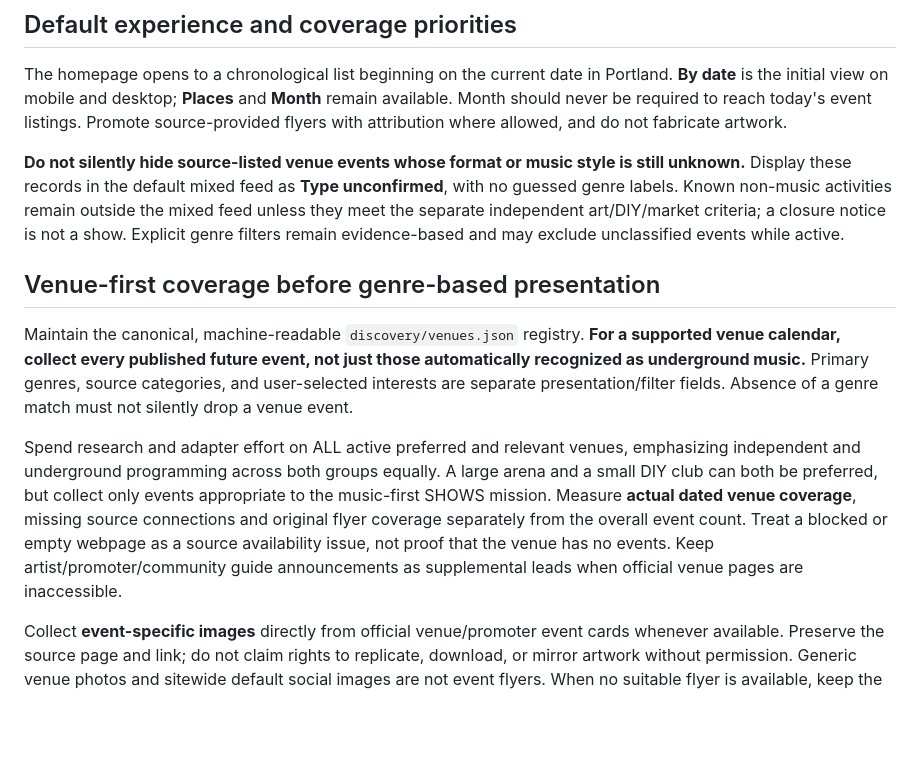
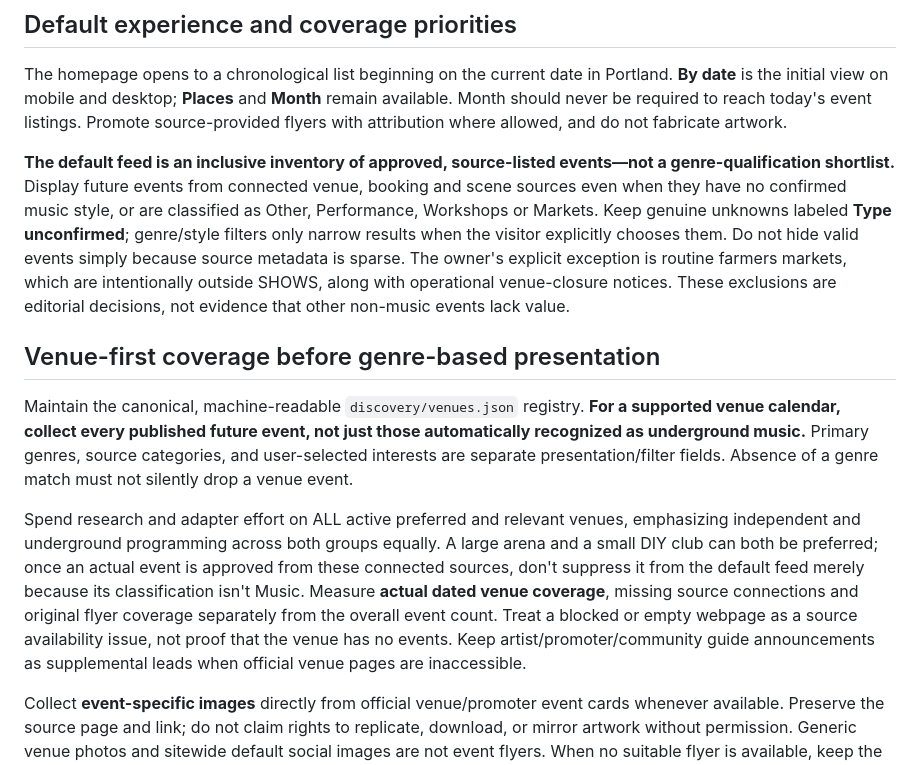
Before and after one commit to julegan/shows, a Markdown page: EDITORIAL.md, the part around the change. GitHub-like rendering; blank space fills up the shorter version.

Commit message:
Clarify source-first editorial inclusion and explicit exceptions

```diff
--- a/EDITORIAL.md
+++ b/EDITORIAL.md
@@ -18,13 +18,13 @@ Independent art, zines, DIY, maker fairs, vintage/record/tattoo/occult pop-ups,
 
 The homepage opens to a chronological list beginning on the current date in Portland. **By date** is the initial view on mobile and desktop; **Places** and **Month** remain available. Month should never be required to reach today's event listings. Promote source-provided flyers with attribution where allowed, and do not fabricate artwork.
 
-**Do not silently hide source-listed venue events whose format or music style is still unknown.** Display these records in the default mixed feed as **Type unconfirmed**, with no guessed genre labels. Known non-music activities remain outside the mixed feed unless they meet the separate independent art/DIY/market criteria; a closure notice is not a show. Explicit genre filters remain evidence-based and may exclude unclassified events while active.
+**The default feed is an inclusive inventory of approved, source-listed events—not a genre-qualification shortlist.** Display future events from connected venue, booking and scene sources even when they have no confirmed music style, or are classified as Other, Performance, Workshops or Markets. Keep genuine unknowns labeled **Type unconfirmed**; genre/style filters only narrow results when the visitor explicitly chooses them. Do not hide valid events simply because source metadata is sparse. The owner's explicit exception is routine farmers markets, which are intentionally outside SHOWS, along with operational venue-closure notices. These exclusions are editorial decisions, not evidence that other non-music events lack value.
 
 ## Venue-first coverage before genre-based presentation
 
 Maintain the canonical, machine-readable `discovery/venues.json` registry. **For a supported venue calendar, collect every published future event, not just those automatically recognized as underground music.** Primary genres, source categories, and user-selected interests are separate presentation/filter fields. Absence of a genre match must not silently drop a venue event.
 
-Spend research and adapter effort on ALL active preferred and relevant venues, emphasizing independent and underground programming across both groups equally. A large arena and a small DIY club can both be preferred, but collect only events appropriate to the music-first SHOWS mission. Measure **actual dated venue coverage**, missing source connections and original flyer coverage separately from the overall event count. Treat a blocked or empty webpage as a source availability issue, not proof that the venue has no events. Keep artist/promoter/community guide announcements as supplemental leads when official venue pages are inaccessible.
+Spend research and adapter effort on ALL active preferred and relevant venues, emphasizing independent and underground programming across both groups equally. A large arena and a small DIY club can both be preferred; once an actual event is approved from these connected sources, don't suppress it from the default feed merely because its classification isn't Music. Measure **actual dated venue coverage**, missing source connections and original flyer coverage separately from the overall event count. Treat a blocked or empty webpage as a source availability issue, not proof that the venue has no events. Keep artist/promoter/community guide announcements as supplemental leads when official venue pages are inaccessible.
 
 Collect **event-specific images** directly from official venue/promoter event cards whenever available. Preserve the source page and link; do not claim rights to replicate, download, or mirror artwork without permission. Generic venue photos and sitewide default social images are not event flyers. When no suitable flyer is available, keep the neutral non-invented placeholder.
 
```
